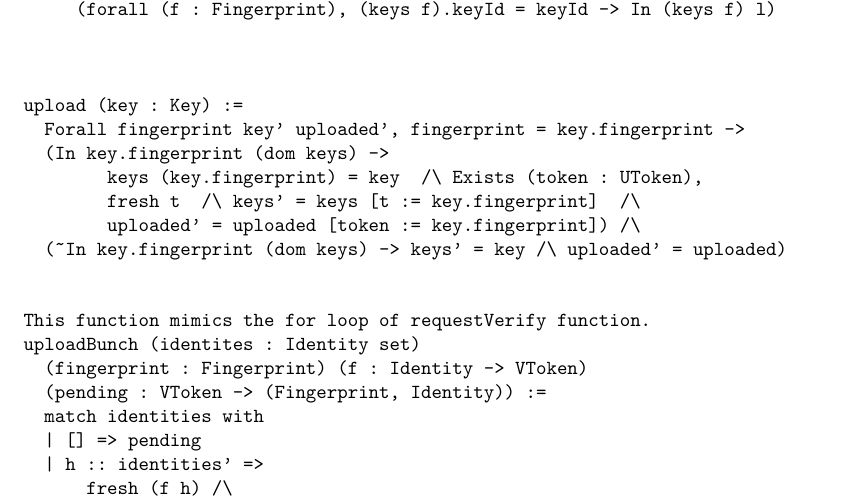
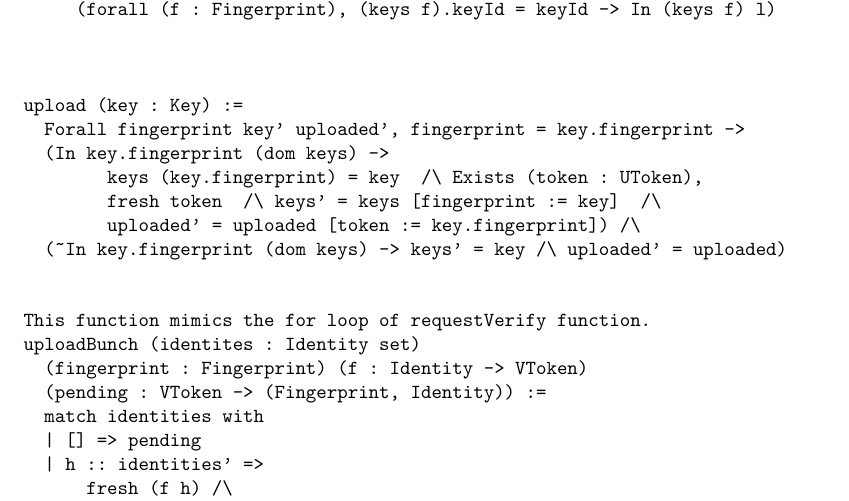
Before and after one commit to mukeshtiwari/VerifythisSpecification, a LaTeX document (Highlevel.tex): part of page 2 of 3, cut so that both start at the same text. Compiled offline with pdfLaTeX.

Commit message:
keys update was wrong in upload specification. Now, hopefully, it reflects the intention

```diff
--- a/Highlevel.tex
+++ b/Highlevel.tex
@@ -61,7 +61,7 @@ upload (key : Key) :=
   Forall fingerprint key' uploaded', fingerprint = key.fingerprint ->
   (In key.fingerprint (dom keys) ->
         keys (key.fingerprint) = key  /\ Exists (token : UToken),
-        fresh t  /\ keys' = keys [t := key.fingerprint]  /\
+        fresh token  /\ keys' = keys [fingerprint := key]  /\
         uploaded' = uploaded [token := key.fingerprint]) /\
   (~In key.fingerprint (dom keys) -> keys' = key /\ uploaded' = uploaded)
 
```
Also changed, not shown: Highlevel.pdf.
